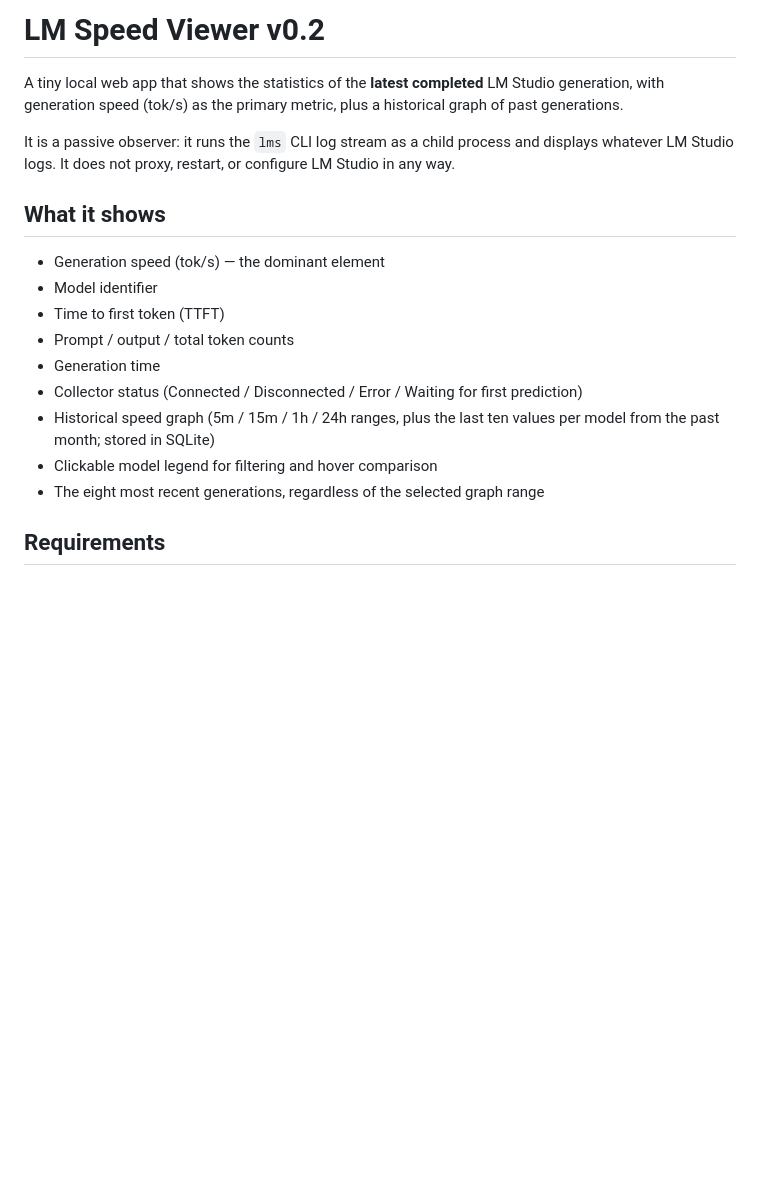
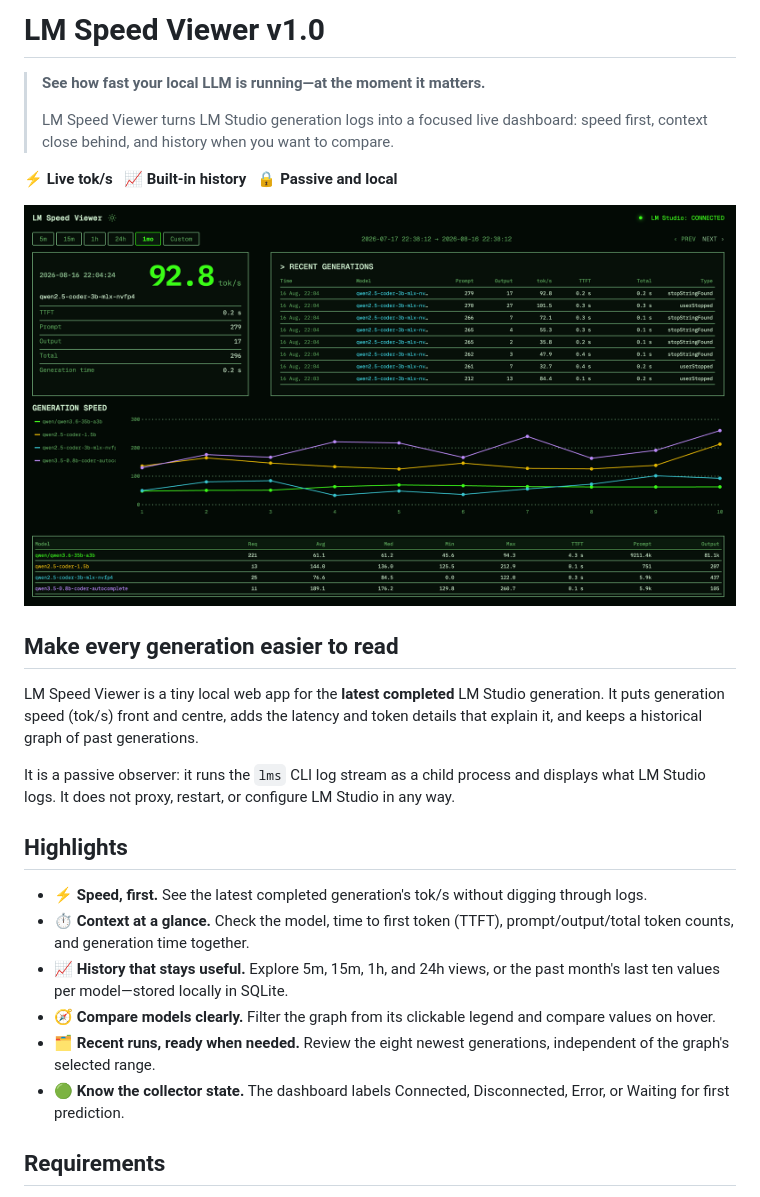
Before and after one commit to AlexeyPlatkovsky/lmstats, a Markdown page: README.md, the part around the change printed below. GitHub-like rendering; pictures changed too: docs/README.png (added); blank space fills up the shorter version.

```diff
--- a/README.md
+++ b/README.md
@@ -1,25 +1,39 @@
-# LM Speed Viewer v0.2
+# LM Speed Viewer v1.0
 
-A tiny local web app that shows the statistics of the **latest completed**
-LM Studio generation, with generation speed (tok/s) as the primary metric,
-plus a historical graph of past generations.
+> **See how fast your local LLM is running—at the moment it matters.**
+>
+> LM Speed Viewer turns LM Studio generation logs into a focused live dashboard:
+> speed first, context close behind, and history when you want to compare.
+
+**⚡ Live tok/s** &nbsp; **📈 Built-in history** &nbsp; **🔒 Passive and local**
+
+![LM Speed Viewer dashboard showing generation speed, recent generations, and model history](docs/README.png)
+
+## Make every generation easier to read
+
+LM Speed Viewer is a tiny local web app for the **latest completed** LM Studio
+generation. It puts generation speed (tok/s) front and centre, adds the
+latency and token details that explain it, and keeps a historical graph of past
+generations.
 
 It is a passive observer: it runs the `lms` CLI log stream as a child process
-and displays whatever LM Studio logs. It does not proxy, restart, or configure
+and displays what LM Studio logs. It does not proxy, restart, or configure
 LM Studio in any way.
 
-## What it shows
+## Highlights
 
-- Generation speed (tok/s) — the dominant element
-- Model identifier
-- Time to first token (TTFT)
-- Prompt / output / total token counts
-- Generation time
-- Collector status (Connected / Disconnected / Error / Waiting for first prediction)
-- Historical speed graph (5m / 15m / 1h / 24h ranges, plus the last ten values
-  per model from the past month; stored in SQLite)
-- Clickable model legend for filtering and hover comparison
-- The eight most recent generations, regardless of the selected graph range
+- ⚡ **Speed, first.** See the latest completed generation's tok/s without
+  digging through logs.
+- ⏱ **Context at a glance.** Check the model, time to first token (TTFT),
+  prompt/output/total token counts, and generation time together.
+- 📈 **History that stays useful.** Explore 5m, 15m, 1h, and 24h views, or the
+  past month's last ten values per model—stored locally in SQLite.
+- 🧭 **Compare models clearly.** Filter the graph from its clickable legend and
+  compare values on hover.
+- 🗂 **Recent runs, ready when needed.** Review the eight newest generations,
+  independent of the graph's selected range.
+- 🟢 **Know the collector state.** The dashboard labels Connected,
+  Disconnected, Error, or Waiting for first prediction.
 
 ## Requirements
 
```
Also changed, not shown: other parts of README.md (+29 -0 lines), 2 other files.
